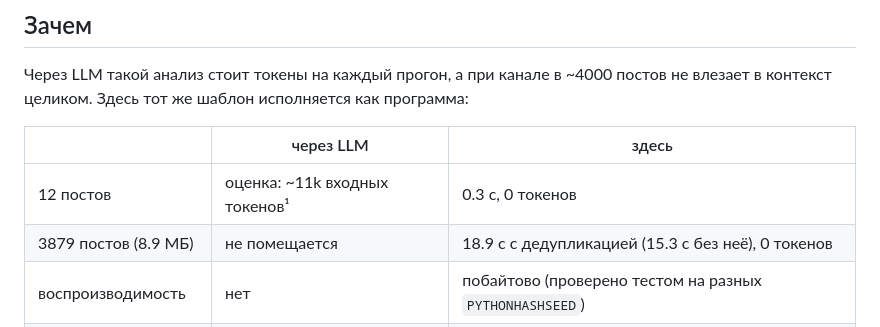
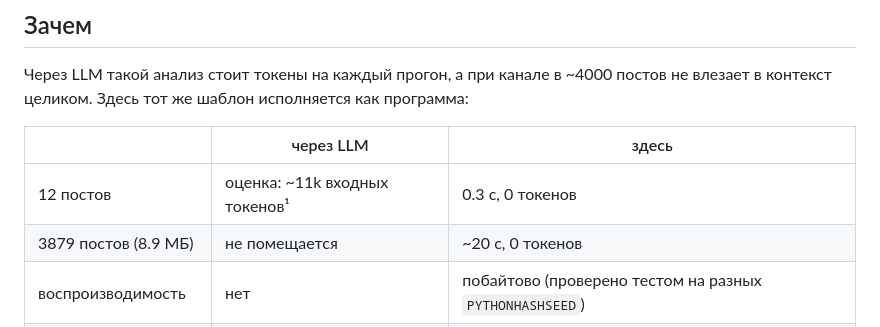
Before and after one commit to mrvladislavtkachenko-debug/news, a Markdown page: README.md, the part around the change. Drawn GitHub-style.

Commit message:
README: замер на 3879 постах обновлён до ~20 с
Прошлый замер (18.9 с) сделан до того, как в конвейер добавились блок
unverifiable и построчное разбиение предложений. Свежий прогон той же
синтетики (3879 постов, 8.86 МБ) — 20.46 с. Цифра округлена, чтобы не
выдавать один замер за стабильную величину.

Проверено: python3 -m unittest discover -s tests -> 90 OK; синтетический
файл и его артефакты удалены после замера.

Co-authored-by: arena-agent <297053741+arena-agent@users.noreply.github.com>

```diff
--- a/README.md
+++ b/README.md
@@ -20,7 +20,7 @@ python3 analyze_channel.py data/sample_channel.md --md out/report.md --json out/
 | | через LLM | здесь |
 |---|---|---|
 | 12 постов | оценка: ~11k входных токенов¹ | 0.3 с, 0 токенов |
-| 3879 постов (8.9 МБ) | не помещается | 18.9 с с дедупликацией (15.3 с без неё), 0 токенов |
+| 3879 постов (8.9 МБ) | не помещается | ~20 с, 0 токенов |
 | воспроизводимость | нет | побайтово (проверено тестом на разных `PYTHONHASHSEED`) |
 | объяснимость оценок | нет | `--explain <id>` |
 
```
